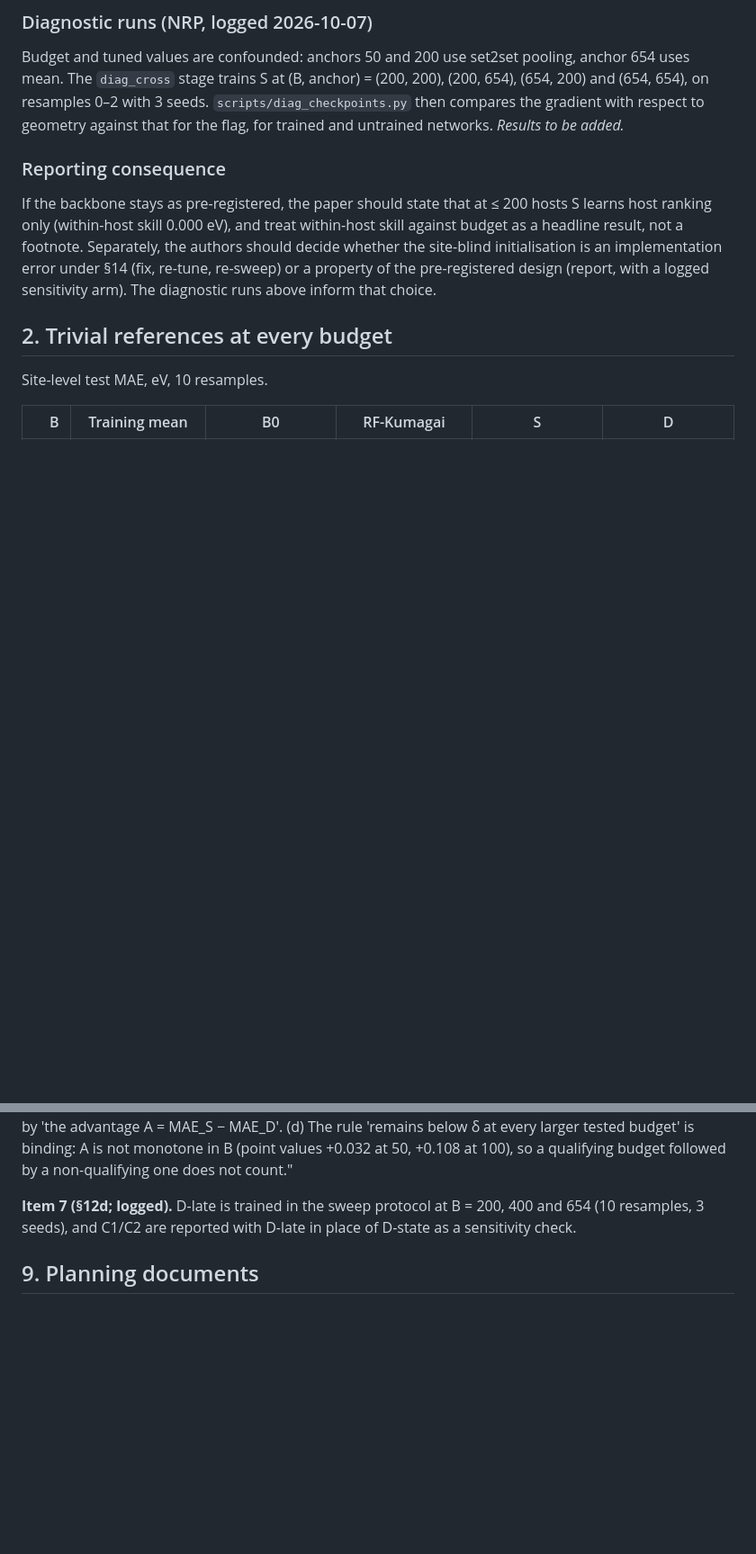
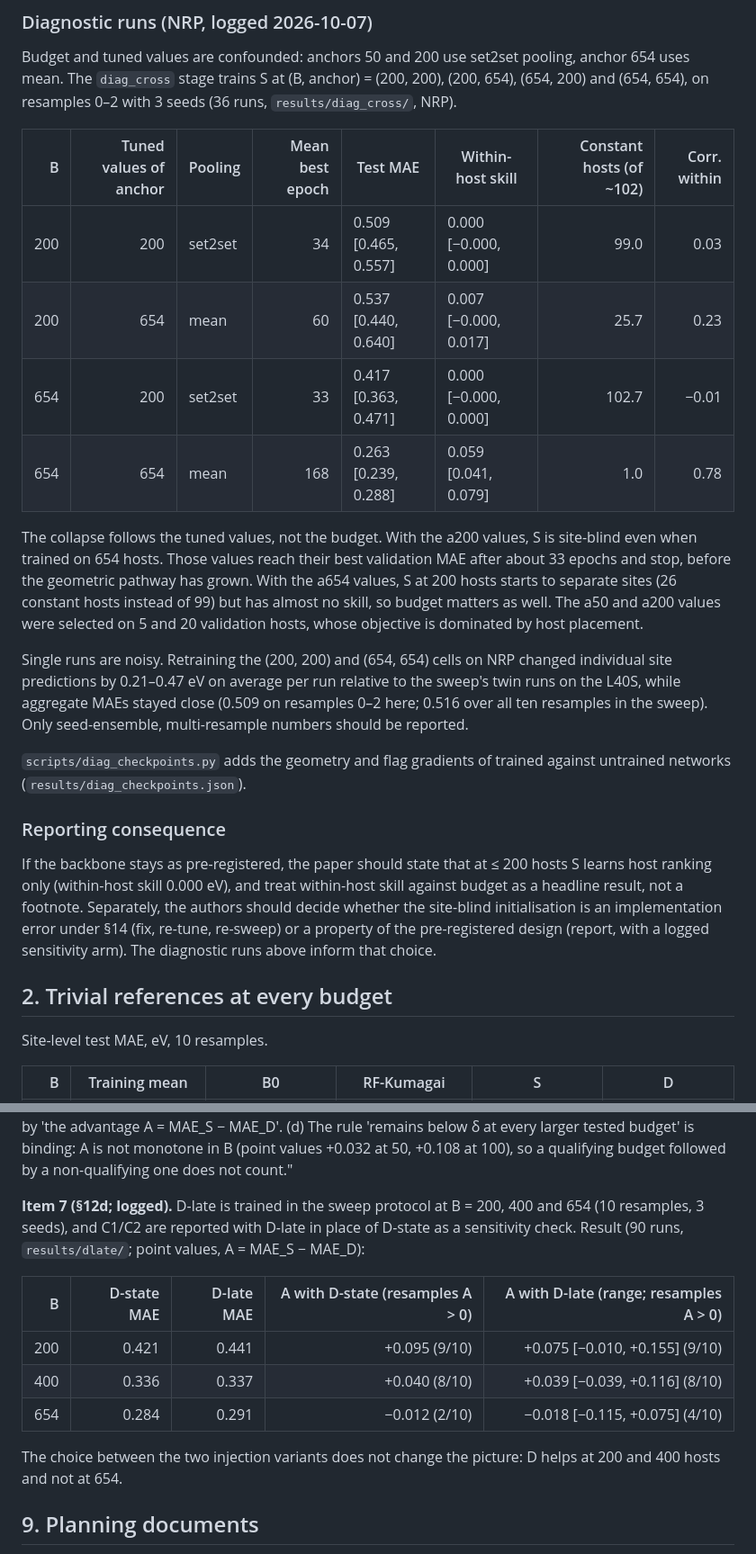
Before and after one commit to pa1aash/dft-gnn, a Markdown page: docs/diagnostics_sweep.md, 2 parts joined by grey strips. Shown at 90% size. Rendered like a GitHub page; blank space fills up the shorter version.

Commit message:
docs(diagnostics): results of the crossing, descriptor ablation and D-late runs

```diff
--- a/docs/diagnostics_sweep.md
+++ b/docs/diagnostics_sweep.md
@@ -91,8 +91,28 @@ is altered.
 
 Budget and tuned values are confounded: anchors 50 and 200 use set2set pooling, anchor 654 uses mean.
 The `diag_cross` stage trains S at (B, anchor) = (200, 200), (200, 654), (654, 200) and (654, 654), on
-resamples 0–2 with 3 seeds. `scripts/diag_checkpoints.py` then compares the gradient with respect to
-geometry against that for the flag, for trained and untrained networks. *Results to be added.*
+resamples 0–2 with 3 seeds (36 runs, `results/diag_cross/`, NRP).
+
+| B | Tuned values of anchor | Pooling | Mean best epoch | Test MAE | Within-host skill | Constant hosts (of ~102) | Corr. within |
+|---:|---:|---|---:|---|---|---:|---:|
+| 200 | 200 | set2set | 34 | 0.509 [0.465, 0.557] | 0.000 [−0.000, 0.000] | 99.0 | 0.03 |
+| 200 | 654 | mean | 60 | 0.537 [0.440, 0.640] | 0.007 [−0.000, 0.017] | 25.7 | 0.23 |
+| 654 | 200 | set2set | 33 | 0.417 [0.363, 0.471] | 0.000 [−0.000, 0.000] | 102.7 | −0.01 |
+| 654 | 654 | mean | 168 | 0.263 [0.239, 0.288] | 0.059 [0.041, 0.079] | 1.0 | 0.78 |
+
+The collapse follows the tuned values, not the budget. With the a200 values, S is site-blind even when
+trained on 654 hosts. Those values reach their best validation MAE after about 33 epochs and stop,
+before the geometric pathway has grown. With the a654 values, S at 200 hosts starts to separate sites
+(26 constant hosts instead of 99) but has almost no skill, so budget matters as well. The a50 and a200
+values were selected on 5 and 20 validation hosts, whose objective is dominated by host placement.
+
+Single runs are noisy. Retraining the (200, 200) and (654, 654) cells on NRP changed individual site
+predictions by 0.21–0.47 eV on average per run relative to the sweep's twin runs on the L40S, while
+aggregate MAEs stayed close (0.509 on resamples 0–2 here; 0.516 over all ten resamples in the sweep). Only seed-ensemble, multi-resample numbers should be
+reported.
+
+`scripts/diag_checkpoints.py` adds the geometry and flag gradients of trained against untrained networks
+(`results/diag_checkpoints.json`).
 
 ### Reporting consequence
 
@@ -267,7 +306,17 @@ values +0.032 at 50, +0.108 at 100), so a qualifying budget followed by a non-qu
 count."
 
 **Item 7 (§12d; logged).** D-late is trained in the sweep protocol at B = 200, 400 and 654 (10 resamples,
-3 seeds), and C1/C2 are reported with D-late in place of D-state as a sensitivity check.
+3 seeds), and C1/C2 are reported with D-late in place of D-state as a sensitivity check. Result (90 runs,
+`results/dlate/`; point values, A = MAE_S − MAE_D):
+
+| B | D-state MAE | D-late MAE | A with D-state (resamples A > 0) | A with D-late (range; resamples A > 0) |
+|---:|---:|---:|---:|---:|
+| 200 | 0.421 | 0.441 | +0.095 (9/10) | +0.075 [−0.010, +0.155] (9/10) |
+| 400 | 0.336 | 0.337 | +0.040 (8/10) | +0.039 [−0.039, +0.116] (8/10) |
+| 654 | 0.284 | 0.291 | −0.012 (2/10) | −0.018 [−0.115, +0.075] (4/10) |
+
+The choice between the two injection variants does not change the picture: D helps at 200 and 400 hosts
+and not at 654.
 
 ## 9. Planning documents
 
```
Also changed, not shown: other parts of docs/diagnostics_sweep.md (+24 -5 lines).
